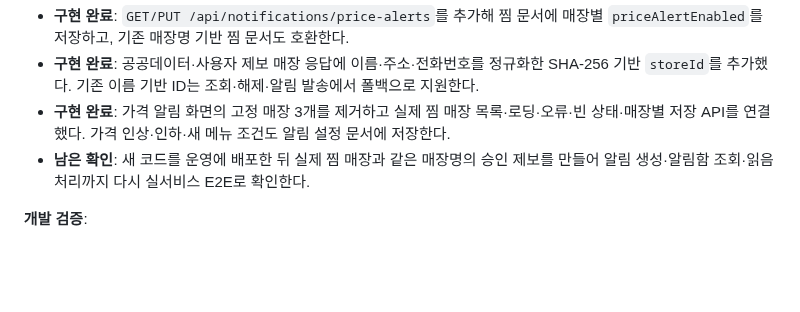
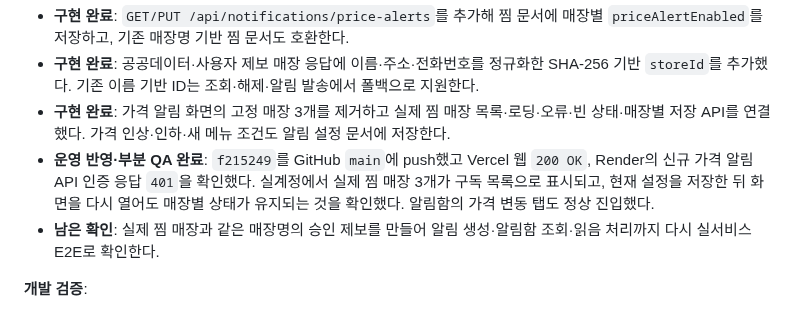
Before and after one commit to Minseo033/howmuch, a Markdown page: docs/PROJECT_STATUS.md, the part around the change. GitHub-like rendering; blank space fills up the shorter version.

Commit message:
docs: record price alert deployment QA

```diff
--- a/docs/PROJECT_STATUS.md
+++ b/docs/PROJECT_STATUS.md
@@ -728,7 +728,8 @@
 - **구현 완료**: `GET/PUT /api/notifications/price-alerts`를 추가해 찜 문서에 매장별 `priceAlertEnabled`를 저장하고, 기존 매장명 기반 찜 문서도 호환한다.
 - **구현 완료**: 공공데이터·사용자 제보 매장 응답에 이름·주소·전화번호를 정규화한 SHA-256 기반 `storeId`를 추가했다. 기존 이름 기반 ID는 조회·해제·알림 발송에서 폴백으로 지원한다.
 - **구현 완료**: 가격 알림 화면의 고정 매장 3개를 제거하고 실제 찜 매장 목록·로딩·오류·빈 상태·매장별 저장 API를 연결했다. 가격 인상·인하·새 메뉴 조건도 알림 설정 문서에 저장한다.
-- **남은 확인**: 새 코드를 운영에 배포한 뒤 실제 찜 매장과 같은 매장명의 승인 제보를 만들어 알림 생성·알림함 조회·읽음 처리까지 다시 실서비스 E2E로 확인한다.
+- **운영 반영·부분 QA 완료**: `f215249`를 GitHub `main`에 push했고 Vercel 웹 `200 OK`, Render의 신규 가격 알림 API 인증 응답 `401`을 확인했다. 실계정에서 실제 찜 매장 3개가 구독 목록으로 표시되고, 현재 설정을 저장한 뒤 화면을 다시 열어도 매장별 상태가 유지되는 것을 확인했다. 알림함의 가격 변동 탭도 정상 진입했다.
+- **남은 확인**: 실제 찜 매장과 같은 매장명의 승인 제보를 만들어 알림 생성·알림함 조회·읽음 처리까지 다시 실서비스 E2E로 확인한다.
 
 **개발 검증**:
 - 백엔드 `./gradlew test` 통과. 매장별 가격 알림 컨트롤러의 인증·조회·저장 테스트를 추가했다.
```
Also changed, not shown: docs/WEEKLY_PLAN.md (+1 -1 lines).
